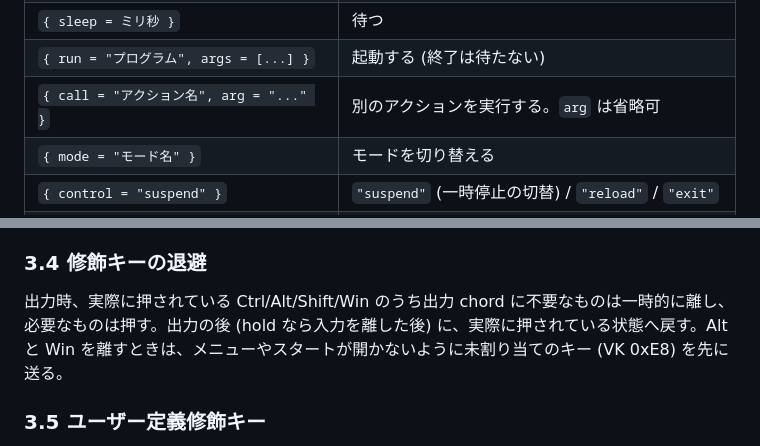
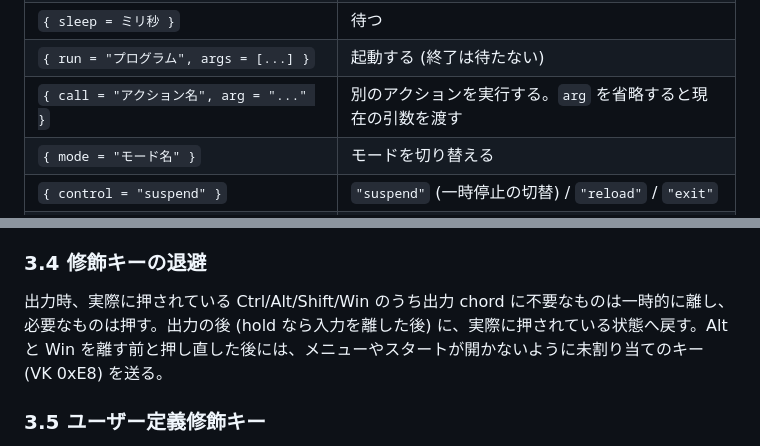
Before and after one commit to mezum/grapnel, a Markdown page: docs/spec.md, 2 parts joined by grey strips. Drawn GitHub-style.

Commit message:
docs: clarify call argument default, Alt/Win masking and tick signature
Co-Authored-By: Claude Opus 5 (1M context) <noreply@anthropic.com>

```diff
--- a/docs/spec.md
+++ b/docs/spec.md
@@ -149,7 +149,7 @@ do = [{ run = "cmd", args = ["/c", "start", "https://www.google.com/search?q={ar
 | `{ mouse_move_to = [x, y] }` | カーソルを画面座標へ移動する |
 | `{ sleep = ミリ秒 }` | 待つ |
 | `{ run = "プログラム", args = [...] }` | 起動する (終了は待たない) |
-| `{ call = "アクション名", arg = "..." }` | 別のアクションを実行する。`arg` は省略可 |
+| `{ call = "アクション名", arg = "..." }` | 別のアクションを実行する。`arg` を省略すると現在の引数を渡す |
 | `{ mode = "モード名" }` | モードを切り替える |
 | `{ control = "suspend" }` | `"suspend"` (一時停止の切替) / `"reload"` / `"exit"` |
 | `{ input = "プロンプト", then = "アクション名" }` | 入力欄を出し、確定したら入力値を引数にして `then` を実行する |
@@ -216,7 +216,7 @@ chord    = (修飾 "-")* キー
 
 ### 3.4 修飾キーの退避
 
-出力時、実際に押されている Ctrl/Alt/Shift/Win のうち出力 chord に不要なものは一時的に離し、必要なものは押す。出力の後 (hold なら入力を離した後) に、実際に押されている状態へ戻す。Alt と Win を離すときは、メニューやスタートが開かないように未割り当てのキー (VK 0xE8) を先に送る。
+出力時、実際に押されている Ctrl/Alt/Shift/Win のうち出力 chord に不要なものは一時的に離し、必要なものは押す。出力の後 (hold なら入力を離した後) に、実際に押されている状態へ戻す。Alt と Win を離す前と押し直した後には、メニューやスタートが開かないように未割り当てのキー (VK 0xE8) を送る。
 
 ### 3.5 ユーザー定義修飾キー
 
```
Also changed, not shown: docs/design.md (+1 -1 lines).
